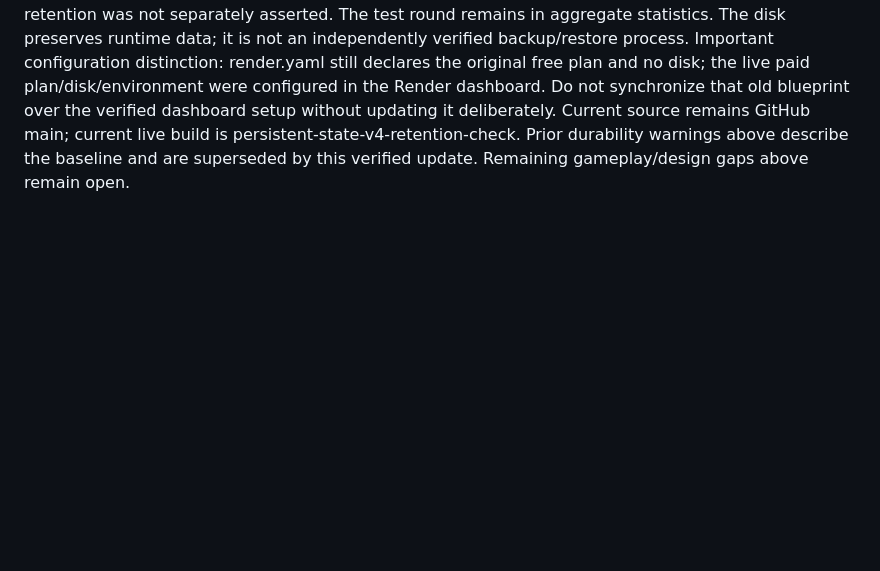
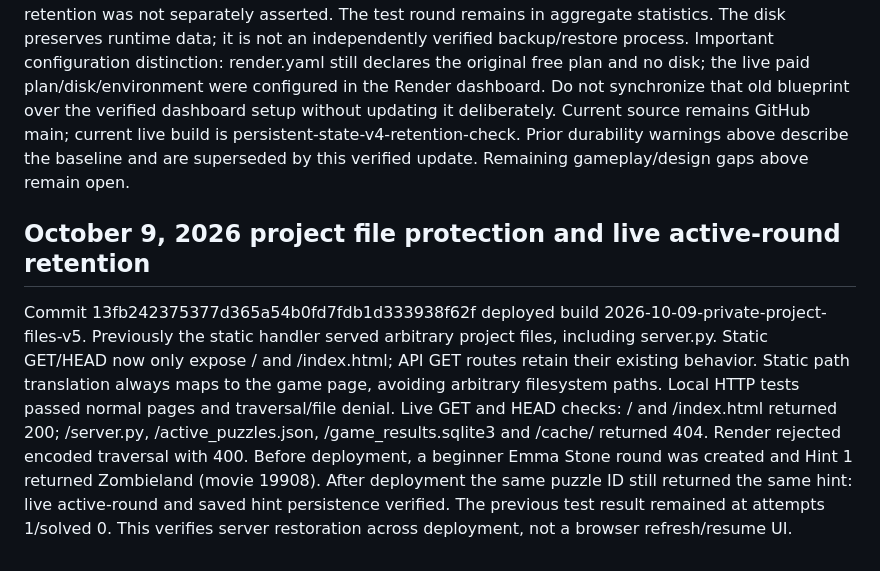
Before and after one commit to onetrackmind24-collab/actor-connection, a Markdown page: PROJECT_CONTINUITY.md, the part around the change. GitHub-like rendering; blank space fills up the shorter version.

Commit message:
Record live file protection and active-round retention checks

```diff
--- a/PROJECT_CONTINUITY.md
+++ b/PROJECT_CONTINUITY.md
@@ -130,3 +130,8 @@ A test round was recorded (gave up, not solved): total attempts 1, solved 0, pro
 The test round remains in aggregate statistics. The disk preserves runtime data; it is not an independently verified backup/restore process.
 Important configuration distinction: render.yaml still declares the original free plan and no disk; the live paid plan/disk/environment were configured in the Render dashboard. Do not synchronize that old blueprint over the verified dashboard setup without updating it deliberately.
 Current source remains GitHub main; current live build is persistent-state-v4-retention-check. Prior durability warnings above describe the baseline and are superseded by this verified update. Remaining gameplay/design gaps above remain open.
+
+## October 9, 2026 project file protection and live active-round retention
+Commit 13fb242375377d365a54b0fd7fdb1d333938f62f deployed build 2026-10-09-private-project-files-v5. Previously the static handler served arbitrary project files, including server.py. Static GET/HEAD now only expose / and /index.html; API GET routes retain their existing behavior. Static path translation always maps to the game page, avoiding arbitrary filesystem paths. Local HTTP tests passed normal pages and traversal/file denial.
+Live GET and HEAD checks: / and /index.html returned 200; /server.py, /active_puzzles.json, /game_results.sqlite3 and /cache/ returned 404. Render rejected encoded traversal with 400.
+Before deployment, a beginner Emma Stone round was created and Hint 1 returned Zombieland (movie 19908). After deployment the same puzzle ID still returned the same hint: live active-round and saved hint persistence verified. The previous test result remained at attempts 1/solved 0. This verifies server restoration across deployment, not a browser refresh/resume UI.
```
